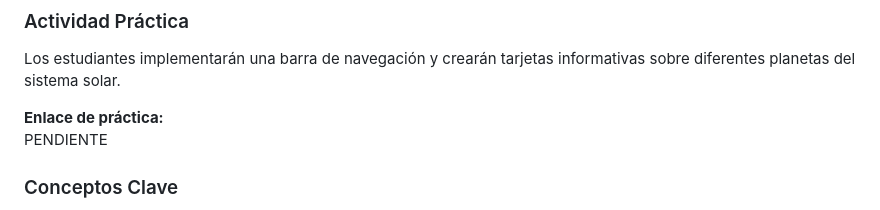
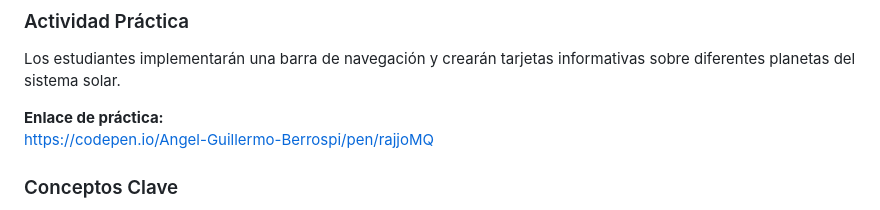
Before and after one commit to upc-pre-202610-1asi0730-20177-cryologic/webdev-course-webgeeks, a Markdown page: README.md, the part around the change. GitHub-like rendering.

Commit message:
docs: add link of codepen.

```diff
--- a/README.md
+++ b/README.md
@@ -137,7 +137,7 @@ Además, se desarrollará una sección temática dedicada a los planetas del sis
 Los estudiantes implementarán una barra de navegación y crearán tarjetas informativas sobre diferentes planetas del sistema solar.
 
 **Enlace de práctica:**
-PENDIENTE
+[https://codepen.io/Angel-Guillermo-Berrospi/pen/rajjoMQ](https://codepen.io/Angel-Guillermo-Berrospi/pen/rajjoMQ)
 
 ### Conceptos Clave
 
```
